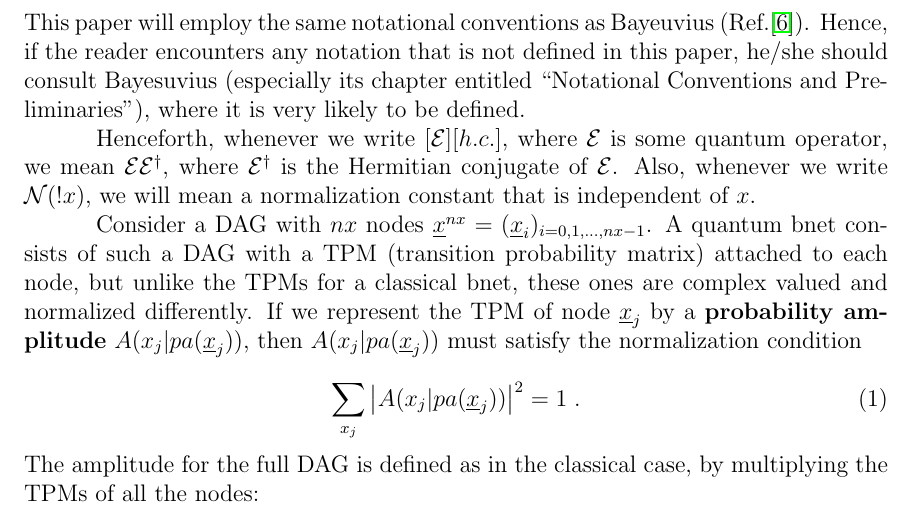
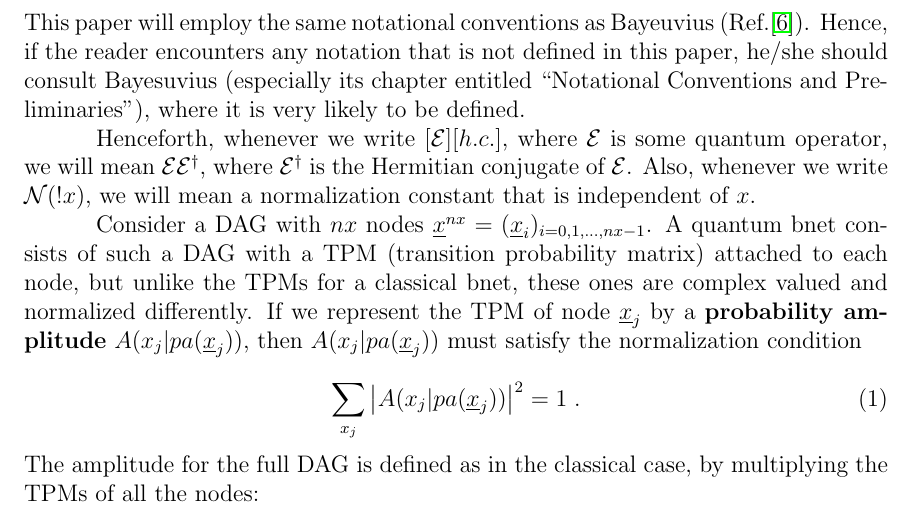
Before and after one commit to rrtucci/quantum-d-sep, a LaTeX document (quantum-d-sep.tex): part of page 3 of 12, cut so that both start at the same text. Compiled offline with pdfLaTeX.

Commit message:
first commit

```diff
--- a/quantum-d-sep.tex
+++ b/quantum-d-sep.tex
@@ -194,7 +194,7 @@ we write
 $[\cale][h.c.]$,
 where $\cale$
 is some quantum operator,
-we mean $\cale\cale^\dag$,
+we will mean $\cale\cale^\dag$,
 where $\cale^\dag$
 is the Hermitian conjugate
 of $\cale$.
```
Also changed, not shown: quantum-d-sep.pdf.
